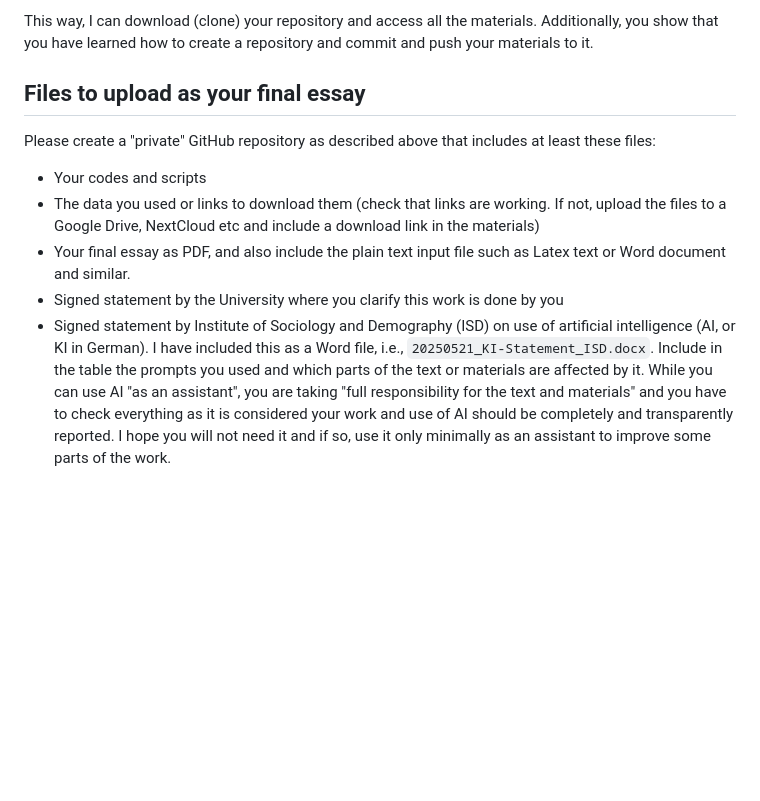
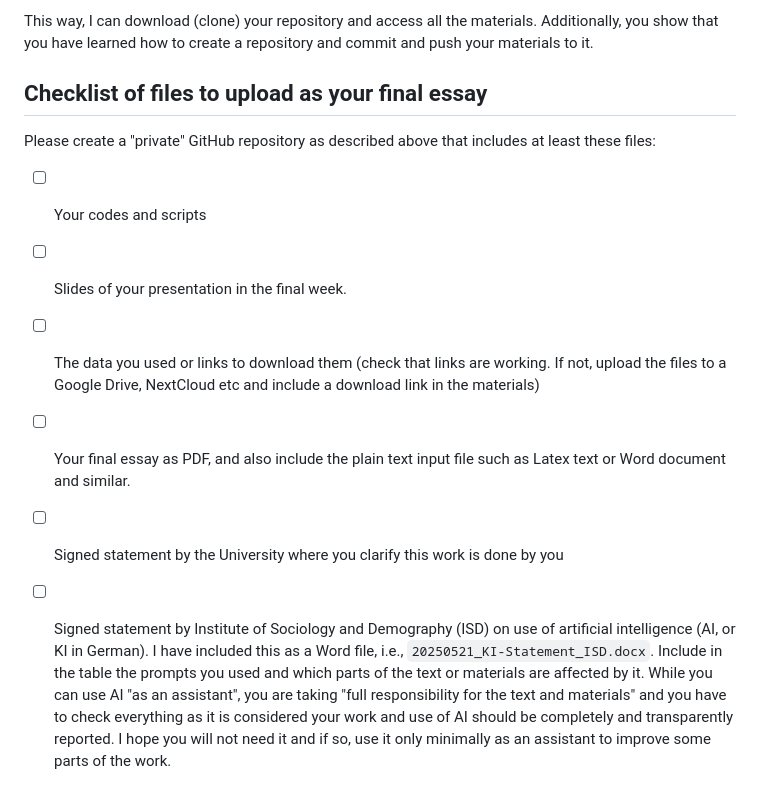
Before and after one commit to akbaritabar/Course_introduction_to_demographic_methods, a Markdown page: ZZZ_Final_examination/ReadMe.md, the part around the change. GitHub-like rendering; blank space fills up the shorter version.

Commit message:
Synced: Final examination guideline updated to ask slides for presentation in final week to be sent alongside the final essay and materials

```diff
--- a/ZZZ_Final_examination/ReadMe.md
+++ b/ZZZ_Final_examination/ReadMe.md
@@ -57,12 +57,13 @@ Once you are finished, that should be by the handover deadline of **6 weeks afte
 This way, I can download (clone) your repository and access all the materials. Additionally, you show that you have learned how to create a repository and commit and push your materials to it.
 
 
-## Files to upload as your final essay
+## Checklist of files to upload as your final essay
 
 Please create a "private" GitHub repository as described above that includes at least these files:
 
-- Your codes and scripts
-- The data you used or links to download them (check that links are working. If not, upload the files to a Google Drive, NextCloud etc and include a download link in the materials)
-- Your final essay as PDF, and also include the plain text input file such as Latex text or Word document and similar.
-- Signed statement by the University where you clarify this work is done by you
-- Signed statement by Institute of Sociology and Demography (ISD) on use of artificial intelligence (AI, or KI in German). I have included this as a Word file, i.e., `20250521_KI-Statement_ISD.docx`. Include in the table the prompts you used and which parts of the text or materials are affected by it. While you can use AI "as an assistant", you are taking "full responsibility for the text and materials" and you have to check everything as it is considered your work and use of AI should be completely and transparently reported. I hope you will not need it and if so, use it only minimally as an assistant to improve some parts of the work.
+- [ ] Your codes and scripts
+- [ ] Slides of your presentation in the final week.
+- [ ] The data you used or links to download them (check that links are working. If not, upload the files to a Google Drive, NextCloud etc and include a download link in the materials)
+- [ ] Your final essay as PDF, and also include the plain text input file such as Latex text or Word document and similar.
+- [ ] Signed statement by the University where you clarify this work is done by you
+- [ ] Signed statement by Institute of Sociology and Demography (ISD) on use of artificial intelligence (AI, or KI in German). I have included this as a Word file, i.e., `20250521_KI-Statement_ISD.docx`. Include in the table the prompts you used and which parts of the text or materials are affected by it. While you can use AI "as an assistant", you are taking "full responsibility for the text and materials" and you have to check everything as it is considered your work and use of AI should be completely and transparently reported. I hope you will not need it and if so, use it only minimally as an assistant to improve some parts of the work.
```
